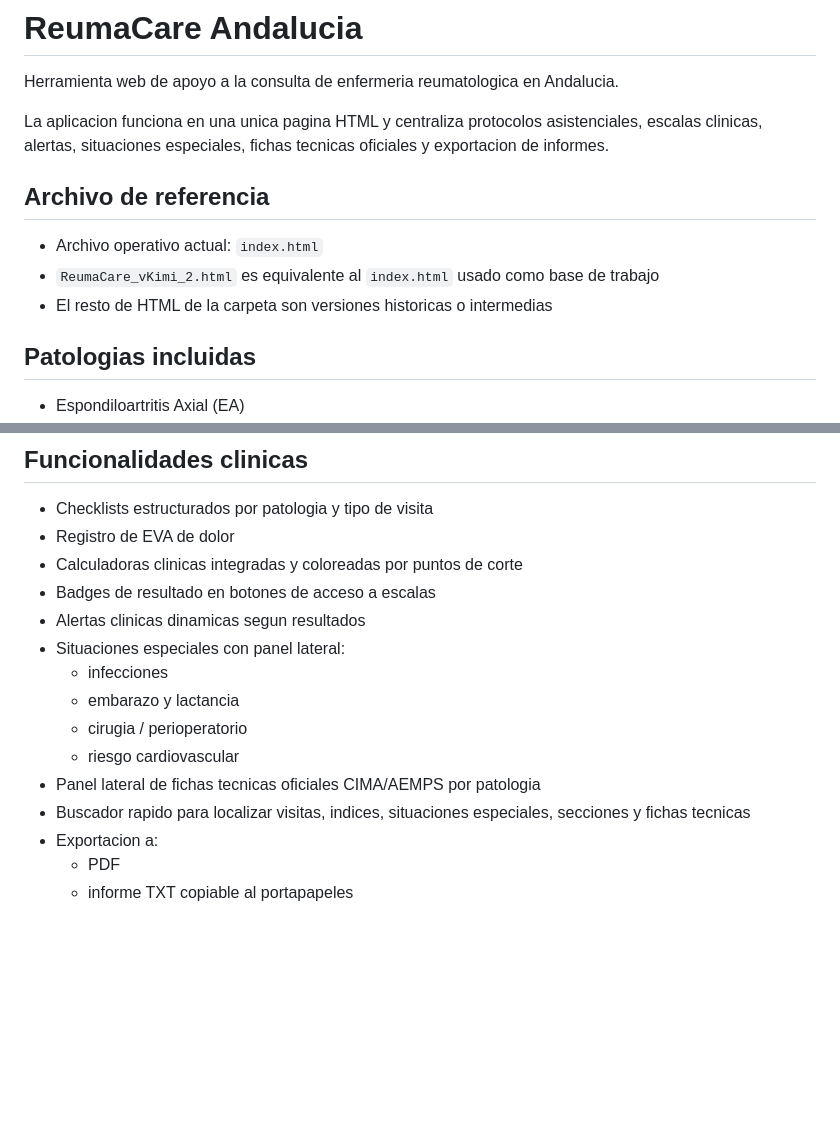
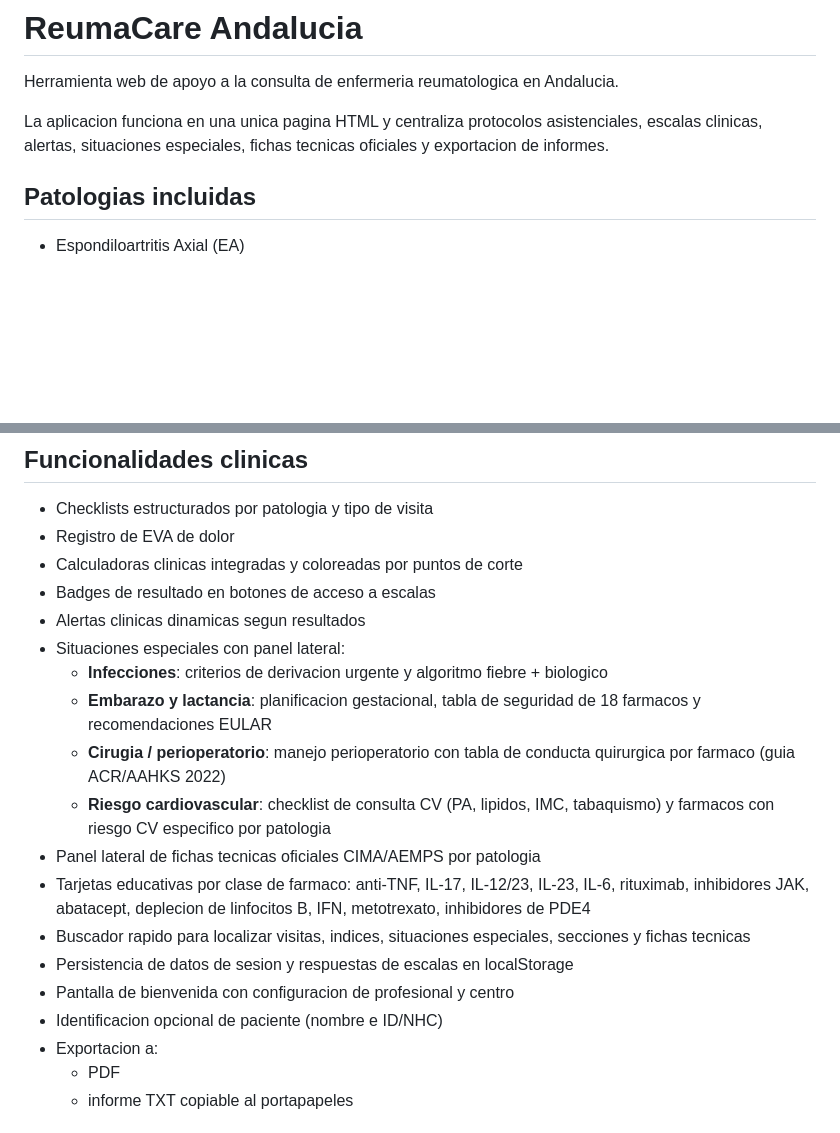
Before and after one commit to b32majus/ReumaCare_Andalucia, a Markdown page: README.md, 2 parts joined by grey strips. Drawn GitHub-style; blank space fills up the shorter version.

Commit message:
Actualiza README.md: elimina sección de archivos de referencia y amplía funcionalidades clínicas

```diff
--- a/README.md
+++ b/README.md
@@ -3,12 +3,6 @@
 Herramienta web de apoyo a la consulta de enfermeria reumatologica en Andalucia.
 
 La aplicacion funciona en una unica pagina HTML y centraliza protocolos asistenciales, escalas clinicas, alertas, situaciones especiales, fichas tecnicas oficiales y exportacion de informes.
-
-## Archivo de referencia
-
-- Archivo operativo actual: `index.html`
-- `ReumaCare_vKimi_2.html` es equivalente al `index.html` usado como base de trabajo
-- El resto de HTML de la carpeta son versiones historicas o intermedias
 
 ## Patologias incluidas
 
@@ -36,12 +30,16 @@ La aplicacion funciona en una unica pagina HTML y centraliza protocolos asistenc
 - Badges de resultado en botones de acceso a escalas
 - Alertas clinicas dinamicas segun resultados
 - Situaciones especiales con panel lateral:
-  - infecciones
-  - embarazo y lactancia
-  - cirugia / perioperatorio
-  - riesgo cardiovascular
+  - **Infecciones**: criterios de derivacion urgente y algoritmo fiebre + biologico
+  - **Embarazo y lactancia**: planificacion gestacional, tabla de seguridad de 18 farmacos y recomendaciones EULAR
+  - **Cirugia / perioperatorio**: manejo perioperatorio con tabla de conducta quirurgica por farmaco (guia ACR/AAHKS 2022)
+  - **Riesgo cardiovascular**: checklist de consulta CV (PA, lipidos, IMC, tabaquismo) y farmacos con riesgo CV especifico por patologia
 - Panel lateral de fichas tecnicas oficiales CIMA/AEMPS por patologia
+- Tarjetas educativas por clase de farmaco: anti-TNF, IL-17, IL-12/23, IL-23, IL-6, rituximab, inhibidores JAK, abatacept, deplecion de linfocitos B, IFN, metotrexato, inhibidores de PDE4
 - Buscador rapido para localizar visitas, indices, situaciones especiales, secciones y fichas tecnicas
+- Persistencia de datos de sesion y respuestas de escalas en localStorage
+- Pantalla de bienvenida con configuracion de profesional y centro
+- Identificacion opcional de paciente (nombre e ID/NHC)
 - Exportacion a:
   - PDF
   - informe TXT copiable al portapapeles
```
